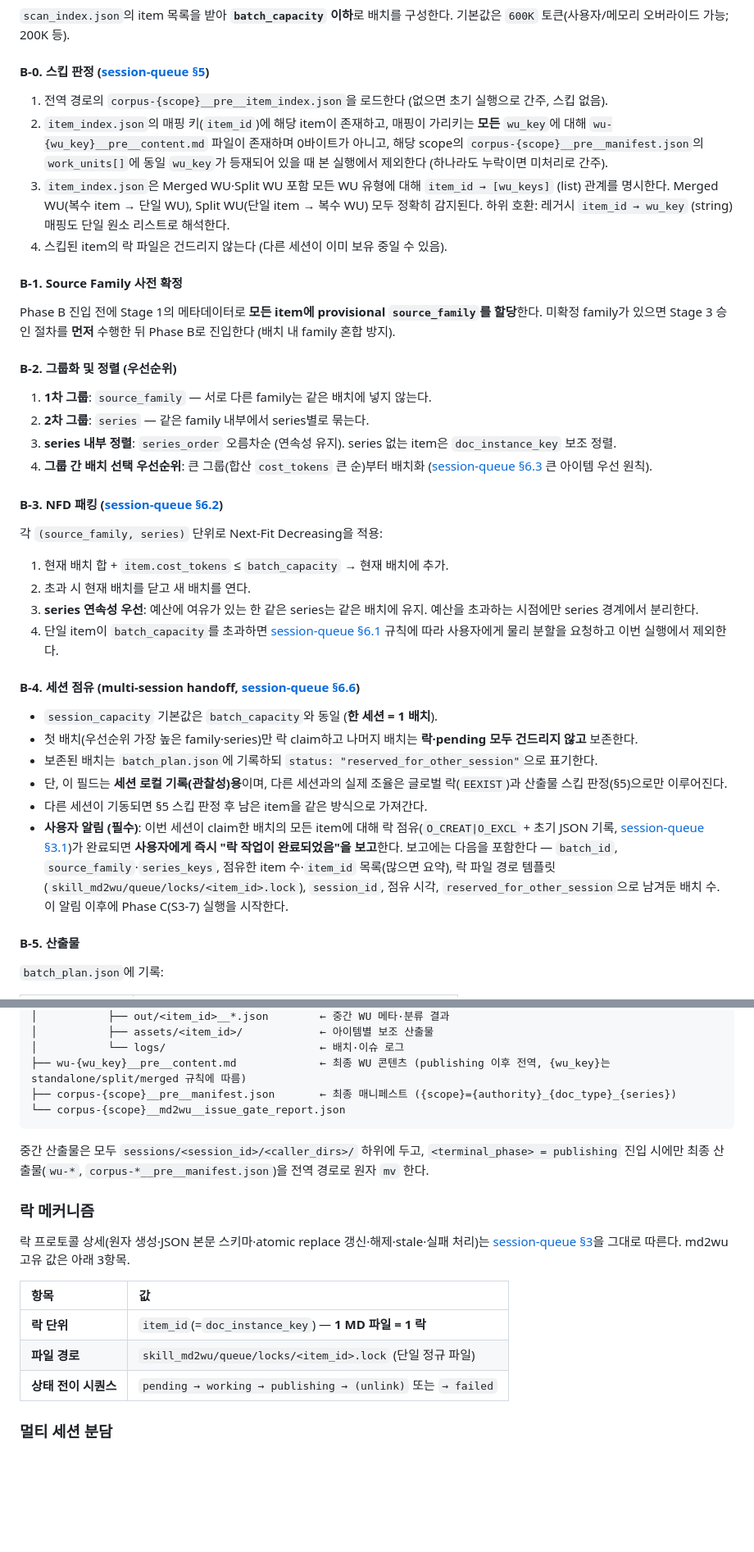
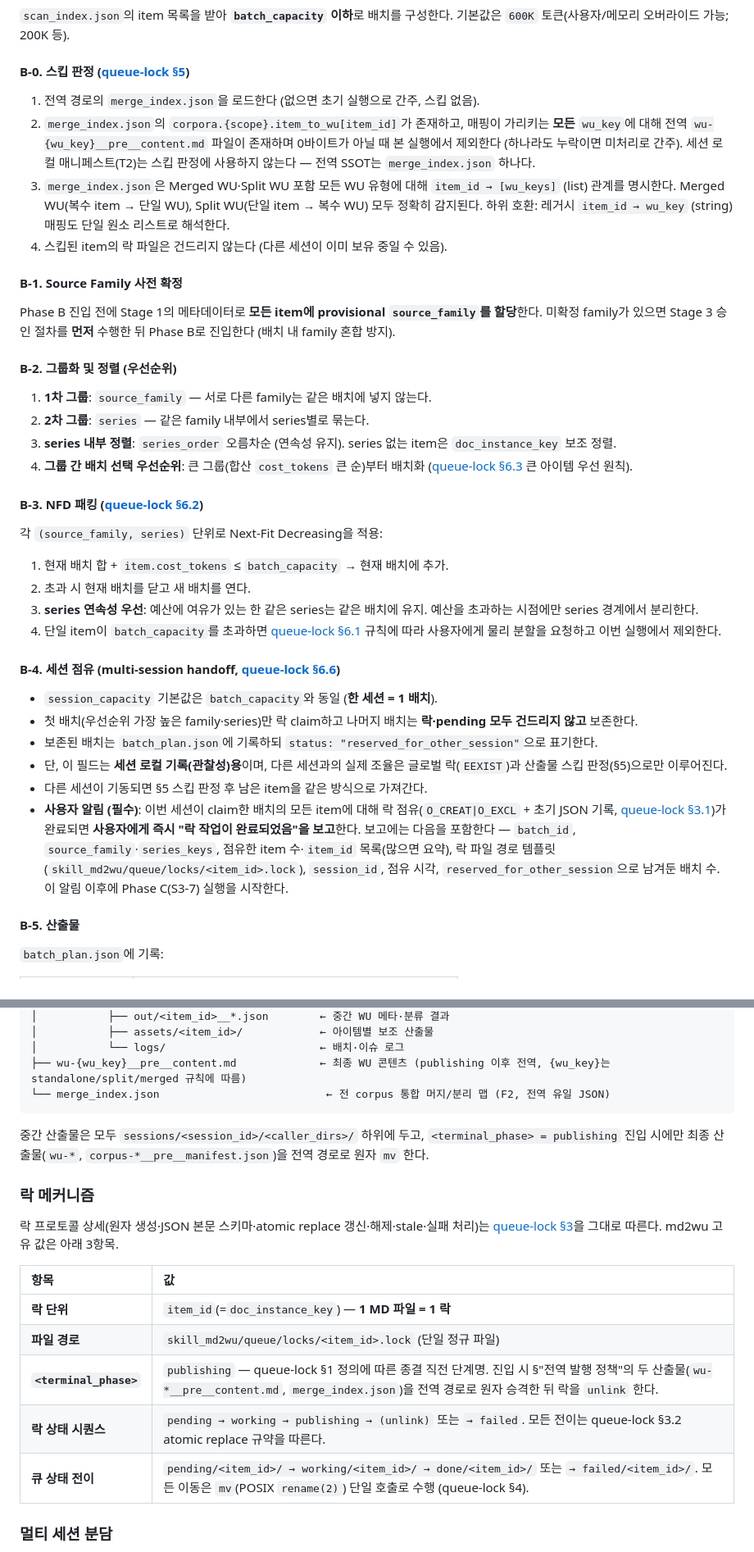
Before and after one commit to kimghw/claude_toolkit, a Markdown page: skills/md2wu/SKILL.md, 2 parts joined by grey strips. Shown at 82% size. GitHub-like rendering; blank space fills up the shorter version.

Commit message:
git_toolkit→toolkit_git 리네임, session-queue→queue-lock 개편, md2wu SKILL 업데이트

````diff
--- a/skills/md2wu/SKILL.md
+++ b/skills/md2wu/SKILL.md
@@ -250,10 +250,10 @@ description: "마크다운 문서에서 헤딩 트리 추출 → 토큰 측정(I
 
 `scan_index.json`의 item 목록을 받아 **`batch_capacity` 이하**로 배치를 구성한다. 기본값은 `600K` 토큰(사용자/메모리 오버라이드 가능; 200K 등).
 
-#### B-0. 스킵 판정 ([session-queue §5](../session-queue/SKILL.md))
-1. 전역 경로의 `corpus-{scope}__pre__item_index.json`을 로드한다 (없으면 초기 실행으로 간주, 스킵 없음).
-2. `item_index.json`의 매핑 키(`item_id`)에 해당 item이 존재하고, 매핑이 가리키는 **모든** `wu_key`에 대해 `wu-{wu_key}__pre__content.md` 파일이 존재하며 0바이트가 아니고, 해당 scope의 `corpus-{scope}__pre__manifest.json`의 `work_units[]`에 동일 `wu_key`가 등재되어 있을 때 본 실행에서 제외한다 (하나라도 누락이면 미처리로 간주).
-3. `item_index.json`은 Merged WU·Split WU 포함 모든 WU 유형에 대해 `item_id → [wu_keys]` (list) 관계를 명시한다. Merged WU(복수 item → 단일 WU), Split WU(단일 item → 복수 WU) 모두 정확히 감지된다. 하위 호환: 레거시 `item_id → wu_key` (string) 매핑도 단일 원소 리스트로 해석한다.
+#### B-0. 스킵 판정 ([queue-lock §5](../queue-lock/SKILL.md))
+1. 전역 경로의 `merge_index.json`을 로드한다 (없으면 초기 실행으로 간주, 스킵 없음).
+2. `merge_index.json`의 `corpora.{scope}.item_to_wu[item_id]`가 존재하고, 매핑이 가리키는 **모든** `wu_key`에 대해 전역 `wu-{wu_key}__pre__content.md` 파일이 존재하며 0바이트가 아닐 때 본 실행에서 제외한다 (하나라도 누락이면 미처리로 간주). 세션 로컬 매니페스트(T2)는 스킵 판정에 사용하지 않는다 — 전역 SSOT는 `merge_index.json` 하나다.
+3. `merge_index.json`은 Merged WU·Split WU 포함 모든 WU 유형에 대해 `item_id → [wu_keys]` (list) 관계를 명시한다. Merged WU(복수 item → 단일 WU), Split WU(단일 item → 복수 WU) 모두 정확히 감지된다. 하위 호환: 레거시 `item_id → wu_key` (string) 매핑도 단일 원소 리스트로 해석한다.
 4. 스킵된 item의 락 파일은 건드리지 않는다 (다른 세션이 이미 보유 중일 수 있음).
 
 #### B-1. Source Family 사전 확정
@@ -263,22 +263,22 @@ Phase B 진입 전에 Stage 1의 메타데이터로 **모든 item에 provisional
 1. **1차 그룹**: `source_family` — 서로 다른 family는 같은 배치에 넣지 않는다.
 2. **2차 그룹**: `series` — 같은 family 내부에서 series별로 묶는다.
 3. **series 내부 정렬**: `series_order` 오름차순 (연속성 유지). series 없는 item은 `doc_instance_key` 보조 정렬.
-4. **그룹 간 배치 선택 우선순위**: 큰 그룹(합산 `cost_tokens` 큰 순)부터 배치화 ([session-queue §6.3](../session-queue/SKILL.md) 큰 아이템 우선 원칙).
+4. **그룹 간 배치 선택 우선순위**: 큰 그룹(합산 `cost_tokens` 큰 순)부터 배치화 ([queue-lock §6.3](../queue-lock/SKILL.md) 큰 아이템 우선 원칙).
 
-#### B-3. NFD 패킹 ([session-queue §6.2](../session-queue/SKILL.md))
+#### B-3. NFD 패킹 ([queue-lock §6.2](../queue-lock/SKILL.md))
 각 `(source_family, series)` 단위로 Next-Fit Decreasing을 적용:
 1. 현재 배치 합 + `item.cost_tokens` ≤ `batch_capacity` → 현재 배치에 추가.
 2. 초과 시 현재 배치를 닫고 새 배치를 연다.
 3. **series 연속성 우선**: 예산에 여유가 있는 한 같은 series는 같은 배치에 유지. 예산을 초과하는 시점에만 series 경계에서 분리한다.
-4. 단일 item이 `batch_capacity`를 초과하면 [session-queue §6.1](../session-queue/SKILL.md) 규칙에 따라 사용자에게 물리 분할을 요청하고 이번 실행에서 제외한다.
+4. 단일 item이 `batch_capacity`를 초과하면 [queue-lock §6.1](../queue-lock/SKILL.md) 규칙에 따라 사용자에게 물리 분할을 요청하고 이번 실행에서 제외한다.
 
-#### B-4. 세션 점유 (multi-session handoff, [session-queue §6.6](../session-queue/SKILL.md))
+#### B-4. 세션 점유 (multi-session handoff, [queue-lock §6.6](../queue-lock/SKILL.md))
 - `session_capacity` 기본값은 `batch_capacity`와 동일 (**한 세션 = 1 배치**).
 - 첫 배치(우선순위 가장 높은 family·series)만 락 claim하고 나머지 배치는 **락·pending 모두 건드리지 않고** 보존한다.
 - 보존된 배치는 `batch_plan.json`에 기록하되 `status: "reserved_for_other_session"`으로 표기한다.
 - 단, 이 필드는 **세션 로컬 기록(관찰성)용**이며, 다른 세션과의 실제 조율은 글로벌 락(`EEXIST`)과 산출물 스킵 판정(§5)으로만 이루어진다.
 - 다른 세션이 기동되면 §5 스킵 판정 후 남은 item을 같은 방식으로 가져간다.
-- **사용자 알림 (필수)**: 이번 세션이 claim한 배치의 모든 item에 대해 락 점유(`O_CREAT|O_EXCL` + 초기 JSON 기록, [session-queue §3.1](../session-queue/SKILL.md))가 완료되면 **사용자에게 즉시 "락 작업이 완료되었음"을 보고**한다. 보고에는 다음을 포함한다 — `batch_id`, `source_family`·`series_keys`, 점유한 item 수·`item_id` 목록(많으면 요약), 락 파일 경로 템플릿(`skill_md2wu/queue/locks/<item_id>.lock`), `session_id`, 점유 시각, `reserved_for_other_session`으로 남겨둔 배치 수. 이 알림 이후에 Phase C(S3-7) 실행을 시작한다.
+- **사용자 알림 (필수)**: 이번 세션이 claim한 배치의 모든 item에 대해 락 점유(`O_CREAT|O_EXCL` + 초기 JSON 기록, [queue-lock §3.1](../queue-lock/SKILL.md))가 완료되면 **사용자에게 즉시 "락 작업이 완료되었음"을 보고**한다. 보고에는 다음을 포함한다 — `batch_id`, `source_family`·`series_keys`, 점유한 item 수·`item_id` 목록(많으면 요약), 락 파일 경로 템플릿(`skill_md2wu/queue/locks/<item_id>.lock`), `session_id`, 점유 시각, `reserved_for_other_session`으로 남겨둔 배치 수. 이 알림 이후에 Phase C(S3-7) 실행을 시작한다.
 
 #### B-5. 산출물
 `batch_plan.json`에 기록:
@@ -337,21 +337,22 @@ skill_md2wu/
 │           ├── assets/<item_id>/            ← 아이템별 보조 산출물
 │           └── logs/                        ← 배치·이슈 로그
 ├── wu-{wu_key}__pre__content.md             ← 최종 WU 콘텐츠 (publishing 이후 전역, {wu_key}는 standalone/split/merged 규칙에 따름)
-├── corpus-{scope}__pre__manifest.json       ← 최종 매니페스트 ({scope}={authority}_{doc_type}_{series})
-└── corpus-{scope}__md2wu__issue_gate_report.json
+└── merge_index.json                          ← 전 corpus 통합 머지/분리 맵 (F2, 전역 유일 JSON)
 ```
 
 중간 산출물은 모두 `sessions/<session_id>/<caller_dirs>/` 하위에 두고, `<terminal_phase> = publishing` 진입 시에만 최종 산출물(`wu-*`, `corpus-*__pre__manifest.json`)을 전역 경로로 원자 `mv` 한다.
 
 ### 락 메커니즘
 
-락 프로토콜 상세(원자 생성·JSON 본문 스키마·atomic replace 갱신·해제·stale·실패 처리)는 [session-queue §3](../session-queue/SKILL.md)을 그대로 따른다. md2wu 고유 값은 아래 3항목.
+락 프로토콜 상세(원자 생성·JSON 본문 스키마·atomic replace 갱신·해제·stale·실패 처리)는 [queue-lock §3](../queue-lock/SKILL.md)을 그대로 따른다. md2wu 고유 값은 아래 3항목.
 
 | 항목 | 값 |
 |:---|:---|
 | **락 단위** | `item_id`(=`doc_instance_key`) — **1 MD 파일 = 1 락** |
 | **파일 경로** | `skill_md2wu/queue/locks/<item_id>.lock` (단일 정규 파일) |
-| **상태 전이 시퀀스** | `pending → working → publishing → (unlink)` 또는 `→ failed` |
+| **`<terminal_phase>`** | `publishing` — queue-lock §1 정의에 따른 종결 직전 단계명. 진입 시 §"전역 발행 정책"의 두 산출물(`wu-*__pre__content.md`, `merge_index.json`)을 전역 경로로 원자 승격한 뒤 락을 `unlink` 한다. |
+| **락 상태 시퀀스** | `pending → working → publishing → (unlink)` 또는 `→ failed`. 모든 전이는 queue-lock §3.2 atomic replace 규약을 따른다. |
+| **큐 상태 전이** | `pending/<item_id>/ → working/<item_id>/ → done/<item_id>/` 또는 `→ failed/<item_id>/`. 모든 이동은 `mv`(POSIX `rename(2)`) 단일 호출로 수행 (queue-lock §4). |
 
 ### 멀티 세션 분담
 
````
Also changed, not shown: other parts of skills/md2wu/SKILL.md (+33 -21 lines), skills/queue-lock/SKILL.md (renamed from skills/session-queue/SKILL.md, +3 -3 lines), commands/toolkit_git.md (renamed from commands/git_toolkit.md).
